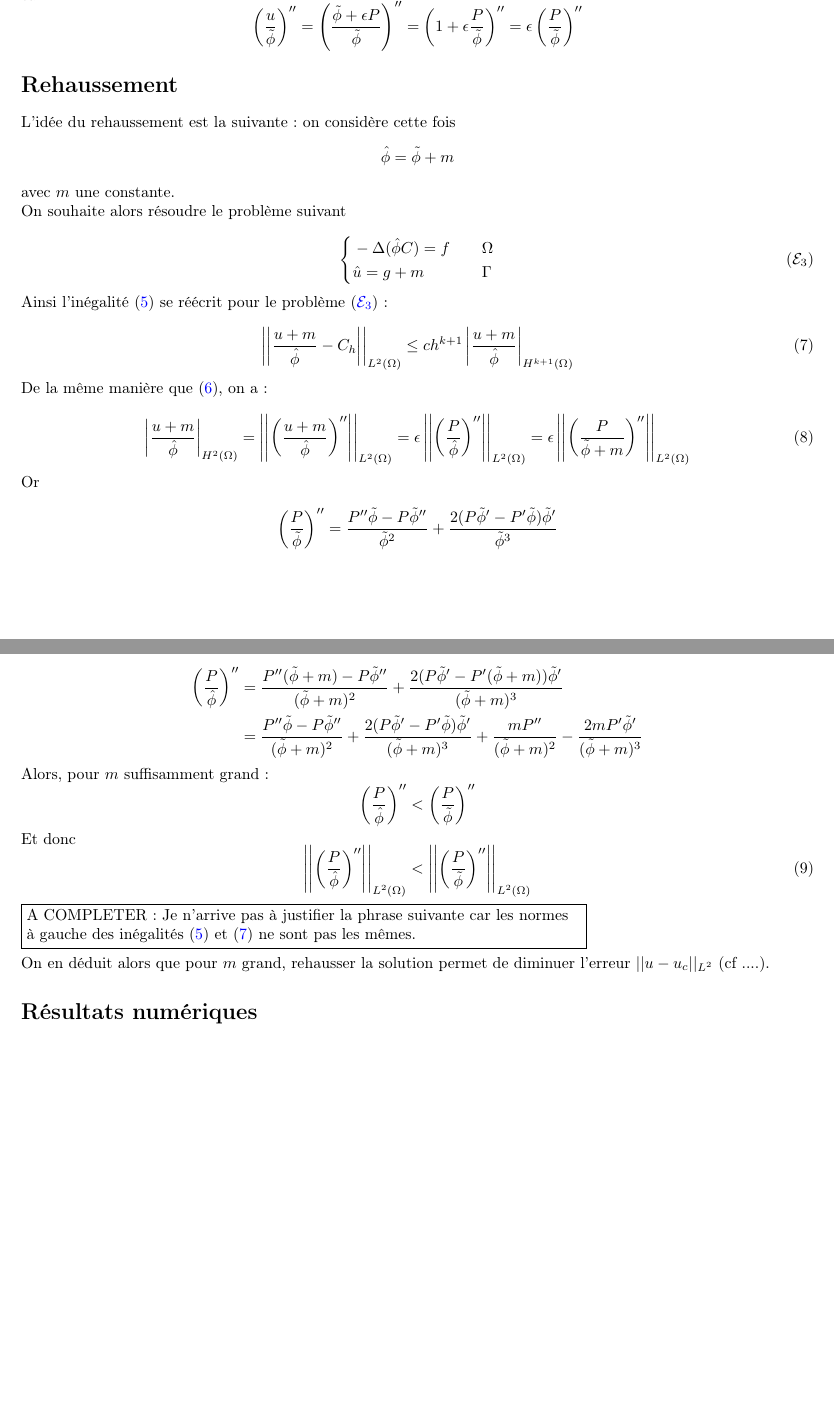
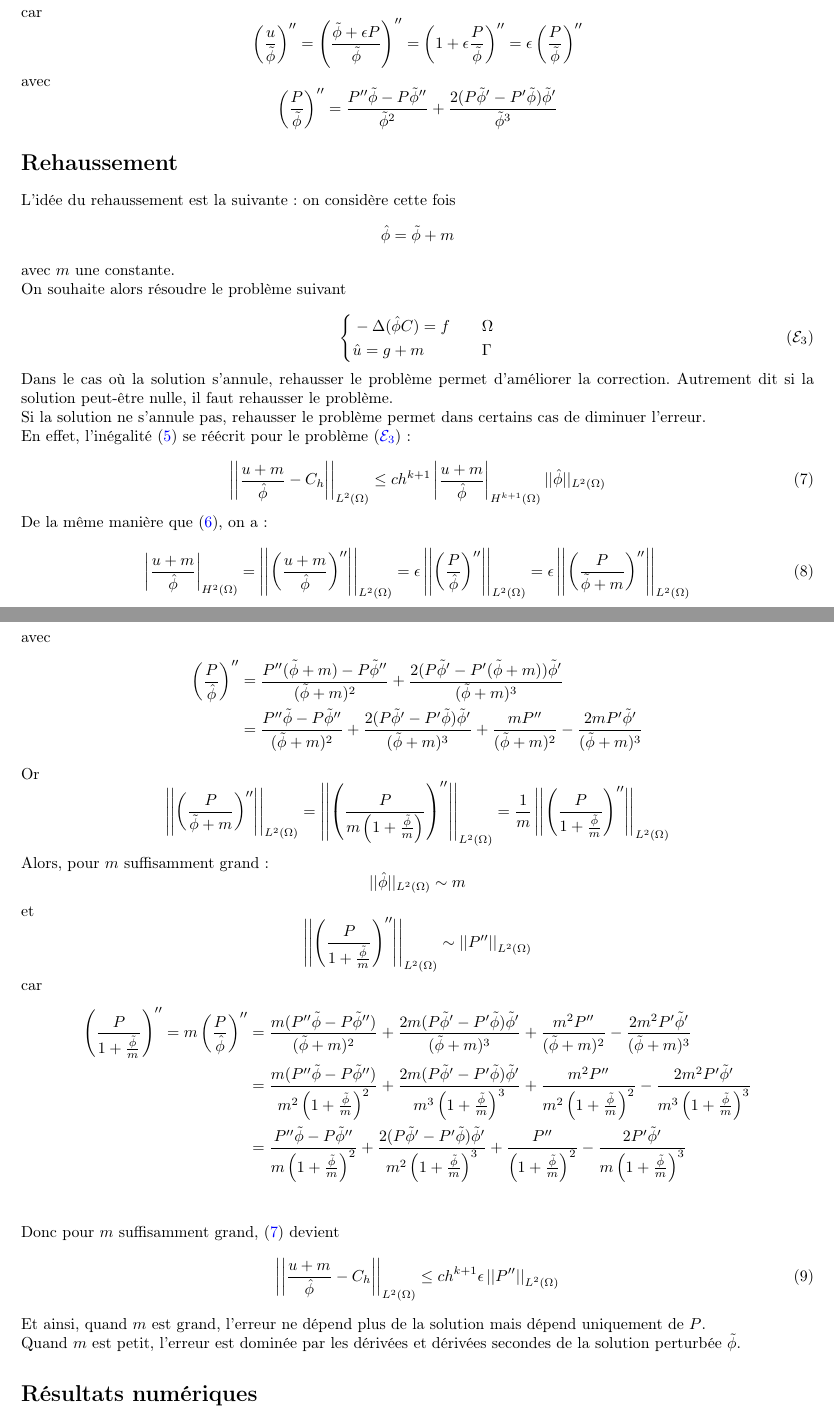
Before and after one commit to flecourtier/phifem_stage, a LaTeX document (rehaussement/rehaussement.tex): two parts of pages 2 and 3 of 3 before the commit and two parts of pages 2 and 3 of 4 after it, joined at a grey line, cut at the place of the change, the shorter picture padded with empty space. Compiled offline with pdfLaTeX.

Commit message:
rehaussement (fin)

```diff
--- a/rehaussement/rehaussement.tex
+++ b/rehaussement/rehaussement.tex
@@ -166,6 +168,9 @@
 	car
 	$$\left(\frac{u}{\tilde{\phi}}\right)''=\left(\frac{\tilde{\phi}+\epsilon P}{\tilde{\phi}}\right)''=\left(1+\epsilon\frac{P}{\tilde{\phi}}\right)''=\epsilon\left(\frac{P}{\tilde{\phi}}\right)''$$
 
+	avec
+	$$\left(\frac{P}{\tilde{\phi}}\right)''=\frac{P''\tilde{\phi}-P\tilde{\phi}''}{\tilde{\phi}^2}+\frac{2(P\tilde{\phi}'-P'\tilde{\phi})\tilde{\phi}'}{\tilde{\phi}^3}$$
+
 	\section*{Rehaussement}
 
 	L'idée du rehaussement est la suivante : on considère cette fois
@@ -181,10 +186,14 @@
 		\end{aligned}\right. \label{pb3} \tag{$\mathcal{E}_3$}
 	\end{equation}
 
-	Ainsi l'inégalité (\ref{ine2}) se réécrit pour le problème (\ref{pb3}):
+	Dans le cas où la solution s'annule, rehausser le problème permet d'améliorer la correction. Autrement dit si la solution peut-être nulle, il faut rehausser le problème.
+
+	Si la solution ne s'annule pas, rehausser le problème permet dans certains cas de diminuer l'erreur.
+
+	En effet, l'inégalité (\ref{ine2}) se réécrit pour le problème (\ref{pb3}):
 
 	\begin{equation}
-		\left|\left|\frac{u+m}{\hat{\phi}}-C_h\right|\right|_{L^2(\Omega)}\le ch^{k+1}\left|\frac{u+m}{\hat{\phi}}\right|_{H^{k+1}(\Omega)} \label{ine3}
+		\left|\left|\frac{u+m}{\hat{\phi}}-C_h\right|\right|_{L^2(\Omega)}\le ch^{k+1}\left|\frac{u+m}{\hat{\phi}}\right|_{H^{k+1}(\Omega)}||\hat{\phi}||_{L^2(\Omega)} \label{ine3}
 	\end{equation}
 
 	De la même manière que (\ref{der1}), on a :
@@ -193,30 +202,34 @@
 		\left|\frac{u+m}{\hat{\phi}}\right|_{H^2(\Omega)}=\left|\left|\left(\frac{u+m}{\hat{\phi}}\right)''\right|\right|_{L^2(\Omega)}=\epsilon\left|\left|\left(\frac{P}{\hat{\phi}}\right)''\right|\right|_{L^2(\Omega)}=\epsilon\left|\left|\left(\frac{P}{\tilde{\phi}+m}\right)''\right|\right|_{L^2(\Omega)} \label{der2}
 	\end{equation}
 
-	Or
-
-	$$\left(\frac{P}{\tilde{\phi}}\right)''=\frac{P''\tilde{\phi}-P\tilde{\phi}''}{\tilde{\phi}^2}+\frac{2(P\tilde{\phi}'-P'\tilde{\phi})\tilde{\phi}'}{\tilde{\phi}^3}$$
-
+	avec
 	\begin{align*}
 		\left(\frac{P}{\hat{\phi}}\right)''&=\frac{P''(\tilde{\phi}+m)-P\tilde{\phi}''}{(\tilde{\phi}+m)^2}+\frac{2(P\tilde{\phi}'-P'(\tilde{\phi}+m))\tilde{\phi}'}{(\tilde{\phi}+m)^3} \\
 		&=\frac{P''\tilde{\phi}-P\tilde{\phi}''}{(\tilde{\phi}+m)^2}+\frac{2(P\tilde{\phi}'-P'\tilde{\phi})\tilde{\phi}'}{(\tilde{\phi}+m)^3}+    \frac{mP''}{(\tilde{\phi}+m)^2}-\frac{2mP'\tilde{\phi}'}{(\tilde{\phi}+m)^3}
 	\end{align*}
 
+	Or
+	$$\left|\left|\left(\frac{P}{\tilde{\phi}+m}\right)''\right|\right|_{L^2(\Omega)}=\left|\left|\left(\frac{P}{m\left(1+\frac{\tilde{\phi}}{m}\right)}\right)''\right|\right|_{L^2(\Omega)}=\frac{1}{m}\left|\left|\left(\frac{P}{1+\frac{\tilde{\phi}}{m}}\right)''\right|\right|_{L^2(\Omega)}$$
+
 	Alors, pour $m$ suffisamment grand :
-	$$\left(\frac{P}{\hat{\phi}}\right)''<\left(\frac{P}{\tilde{\phi}}\right)''$$
+	$$||\hat{\phi}||_{L^2(\Omega)}\sim m$$
+	et
+	$$\left|\left|\left(\frac{P}{1+\frac{\tilde{\phi}}{m}}\right)''\right|\right|_{L^2(\Omega)}\sim\left|\left|P''\right|\right|_{L^2(\Omega)}$$
+	car
+	\begin{align*}
+		\left(\frac{P}{1+\frac{\tilde{\phi}}{m}}\right)''=m\left(\frac{P}{\hat{\phi}}\right)''&=\frac{m(P''\tilde{\phi}-P\tilde{\phi}'')}{(\tilde{\phi}+m)^2}+\frac{2m(P\tilde{\phi}'-P'\tilde{\phi})\tilde{\phi}'}{(\tilde{\phi}+m)^3}+    \frac{m^2P''}{(\tilde{\phi}+m)^2}-\frac{2m^2P'\tilde{\phi}'}{(\tilde{\phi}+m)^3} \\
+		&=\frac{m(P''\tilde{\phi}-P\tilde{\phi}'')}{m^2\left(1+\frac{\tilde{\phi}}{m}\right)^2}+\frac{2m(P\tilde{\phi}'-P'\tilde{\phi})\tilde{\phi}'}{m^3\left(1+\frac{\tilde{\phi}}{m}\right)^3}+    \frac{m^2P''}{m^2\left(1+\frac{\tilde{\phi}}{m}\right)^2}-\frac{2m^2P'\tilde{\phi}'}{m^3\left(1+\frac{\tilde{\phi}}{m}\right)^3} \\
+		&=\frac{P''\tilde{\phi}-P\tilde{\phi}''}{m\left(1+\frac{\tilde{\phi}}{m}\right)^2}+\frac{2(P\tilde{\phi}'-P'\tilde{\phi})\tilde{\phi}'}{m^2\left(1+\frac{\tilde{\phi}}{m}\right)^3}+    \frac{P''}{\left(1+\frac{\tilde{\phi}}{m}\right)^2}-\frac{2P'\tilde{\phi}'}{m\left(1+\frac{\tilde{\phi}}{m}\right)^3} \\
+	\end{align*}
 
-	Et donc
+	Donc pour $m$ suffisamment grand, (\ref{ine3}) devient
 	\begin{equation}
-		\left|\left|\left(\frac{P}{\hat{\phi}}\right)''\right|\right|_{L^2(\Omega)}<\left|\left|\left(\frac{P}{\tilde{\phi}}\right)''\right|\right|_{L^2(\Omega)} \label{ine_fin}
+		\left|\left|\frac{u+m}{\hat{\phi}}-C_h\right|\right|_{L^2(\Omega)}\le ch^{k+1}\epsilon\left|\left|P''\right|\right|_{L^2(\Omega)} \label{ine3_bis}
 	\end{equation}
 
-	\fbox{\parbox{0.7\textwidth}{%
-			A COMPLETER : Je n'arrive pas à justifier la phrase suivante car les normes \\
-			à gauche des inégalités (\ref{ine2}) et (\ref{ine3}) ne sont pas les mêmes.
-		}} \; \\
+	Et ainsi, quand $m$ est grand, l'erreur ne dépend plus de la solution mais dépend uniquement de $P$.
 
-	On en déduit alors que pour $m$ grand, rehausser la solution permet de diminuer l'erreur $||u-u_{c}||_{L^2}$ (cf ....).
-	%(cf (\ref{ine2}), (\ref{der1}), (\ref{ine3}), (\ref{der2}) et (\ref{ine_fin}))
+	Quand $m$ est petit, l'erreur est dominée par les dérivées et dérivées secondes de la solution perturbée $\tilde{\phi}$.
 
 	\section*{Résultats numériques}
 
```
Also changed, not shown: rehaussement/rehaussement.pdf, rehaussement/rehaussement.tex (6 more changed lines).
